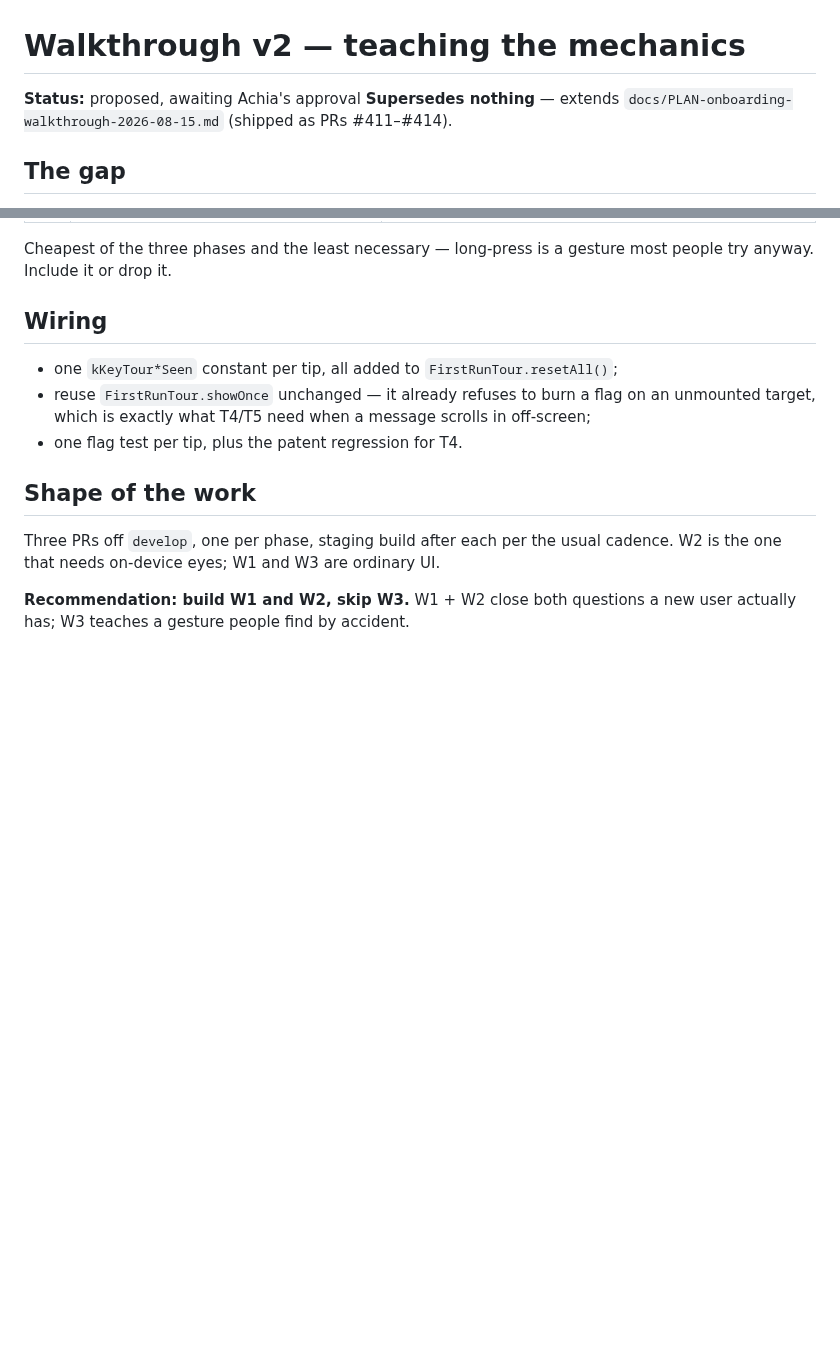
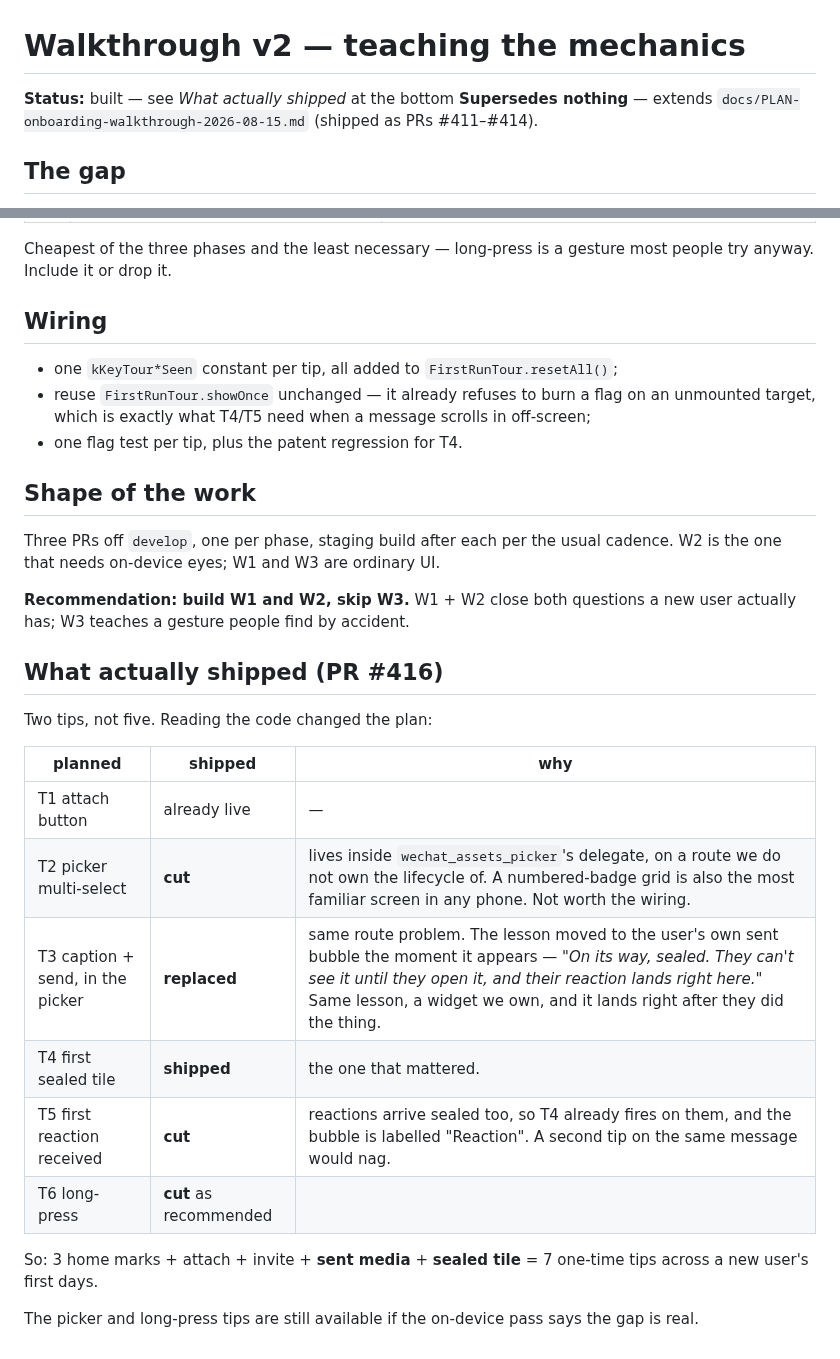
Before and after one commit to reacti25/reacti, a Markdown page: docs/PLAN-walkthrough-v2-2026-08-16.md, 2 parts joined by grey strips. Rendered like a GitHub page; blank space fills up the shorter version.

Commit message:
docs(tour): record what shipped vs what was cut

```diff
--- a/docs/PLAN-walkthrough-v2-2026-08-16.md
+++ b/docs/PLAN-walkthrough-v2-2026-08-16.md
@@ -1,6 +1,6 @@
 # Walkthrough v2 — teaching the mechanics
 
-**Status:** proposed, awaiting Achia's approval
+**Status:** built — see *What actually shipped* at the bottom
 **Supersedes nothing** — extends `docs/PLAN-onboarding-walkthrough-2026-08-15.md`
 (shipped as PRs #411–#414).
 
@@ -100,3 +100,22 @@ cadence. W2 is the one that needs on-device eyes; W1 and W3 are ordinary UI.
 
 **Recommendation: build W1 and W2, skip W3.** W1 + W2 close both questions a
 new user actually has; W3 teaches a gesture people find by accident.
+
+## What actually shipped (PR #416)
+
+Two tips, not five. Reading the code changed the plan:
+
+| planned | shipped | why |
+|---|---|---|
+| T1 attach button | already live | — |
+| T2 picker multi-select | **cut** | lives inside `wechat_assets_picker`'s delegate, on a route we do not own the lifecycle of. A numbered-badge grid is also the most familiar screen in any phone. Not worth the wiring. |
+| T3 caption + send, in the picker | **replaced** | same route problem. The lesson moved to the user's own sent bubble the moment it appears — *"On its way, sealed. They can't see it until they open it, and their reaction lands right here."* Same lesson, a widget we own, and it lands right after they did the thing. |
+| T4 first sealed tile | **shipped** | the one that mattered. |
+| T5 first reaction received | **cut** | reactions arrive sealed too, so T4 already fires on them, and the bubble is labelled "Reaction". A second tip on the same message would nag. |
+| T6 long-press | **cut** as recommended | |
+
+So: 3 home marks + attach + invite + **sent media** + **sealed tile** = 7
+one-time tips across a new user's first days.
+
+The picker and long-press tips are still available if the on-device pass says
+the gap is real.
```
